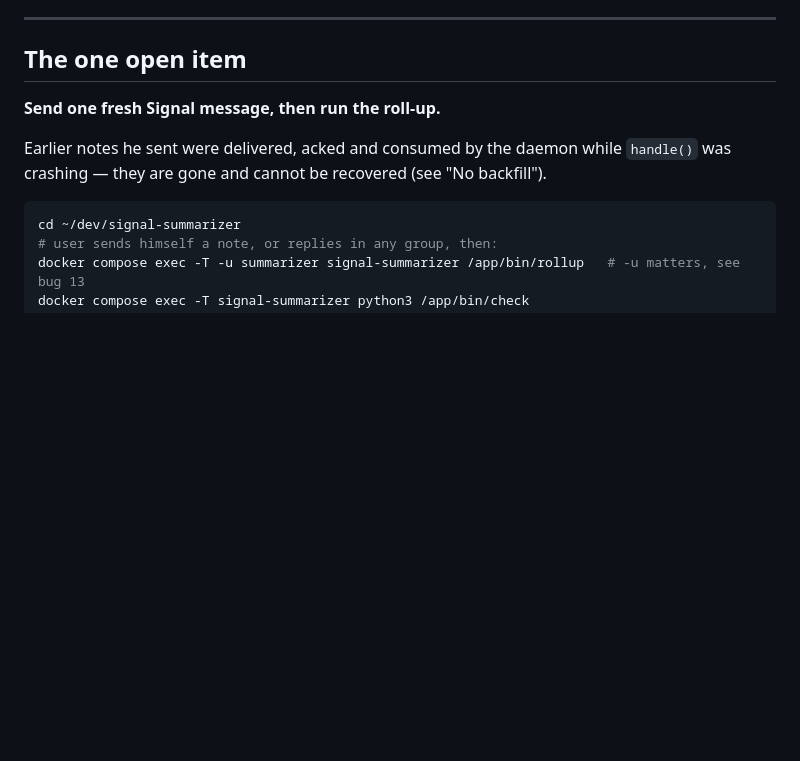
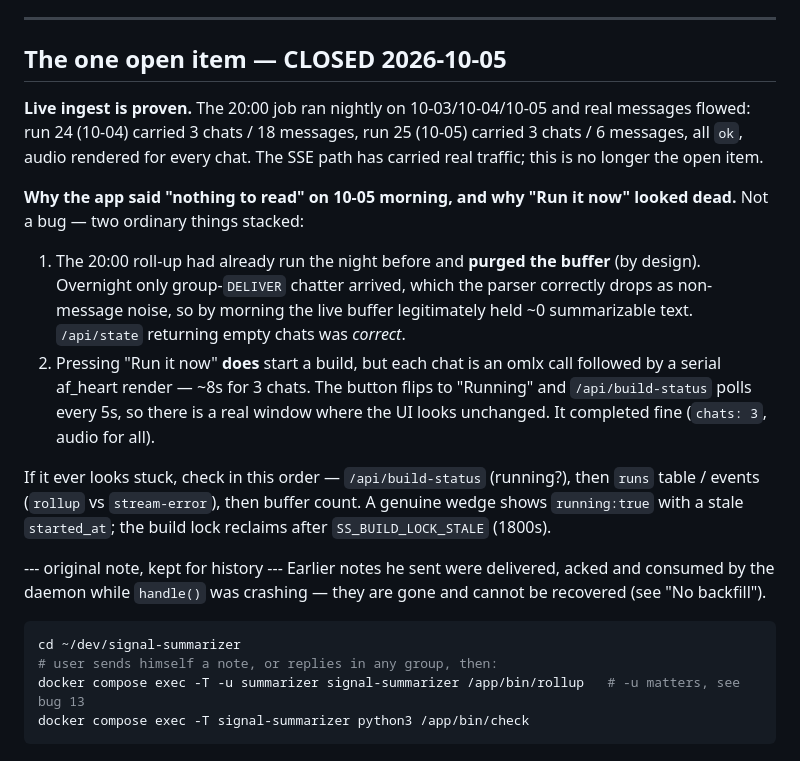
Before and after one commit to sft3hy/signal-summarizer, a Markdown page: HANDOFF.md, the part around the change. Rendered like a GitHub page; blank space fills up the shorter version.

Commit message:
docs: close the live-ingest open item
Proven on 2026-10-05: nightly runs carried real chats and audio. Records why
'nothing to read' + an apparently dead button are the expected post-purge,
multi-second-build behaviour, not a fault, with the triage order.

```diff
--- a/HANDOFF.md
+++ b/HANDOFF.md
@@ -76,10 +76,31 @@ mis-stated it. This service must use only the personal cell. Never register it.
 
 ---
 
-## The one open item
+## The one open item — CLOSED 2026-10-05
 
-**Send one fresh Signal message, then run the roll-up.**
+**Live ingest is proven.** The 20:00 job ran nightly on 10-03/10-04/10-05 and
+real messages flowed: run 24 (10-04) carried 3 chats / 18 messages, run 25
+(10-05) carried 3 chats / 6 messages, all `ok`, audio rendered for every chat.
+The SSE path has carried real traffic; this is no longer the open item.
 
+**Why the app said "nothing to read" on 10-05 morning, and why "Run it now"
+looked dead.** Not a bug — two ordinary things stacked:
+
+1. The 20:00 roll-up had already run the night before and **purged the buffer**
+   (by design). Overnight only group-`DELIVER` chatter arrived, which the parser
+   correctly drops as non-message noise, so by morning the live buffer legitimately
+   held ~0 summarizable text. `/api/state` returning empty chats was *correct*.
+2. Pressing "Run it now" **does** start a build, but each chat is an omlx call
+   followed by a serial af_heart render — ~8s for 3 chats. The button flips to
+   "Running" and `/api/build-status` polls every 5s, so there is a real window
+   where the UI looks unchanged. It completed fine (`chats: 3`, audio for all).
+
+If it ever looks stuck, check in this order — `/api/build-status` (running?),
+then `runs` table / events (`rollup` vs `stream-error`), then buffer count. A
+genuine wedge shows `running:true` with a stale `started_at`; the build lock
+reclaims after `SS_BUILD_LOCK_STALE` (1800s).
+
+--- original note, kept for history ---
 Earlier notes he sent were delivered, acked and consumed by the daemon while
 `handle()` was crashing — they are gone and cannot be recovered (see "No backfill").
 
```
